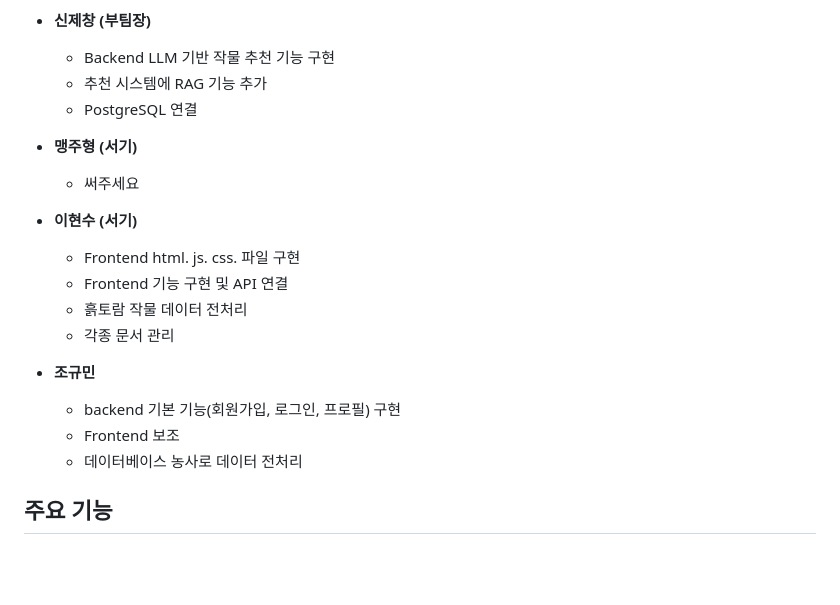
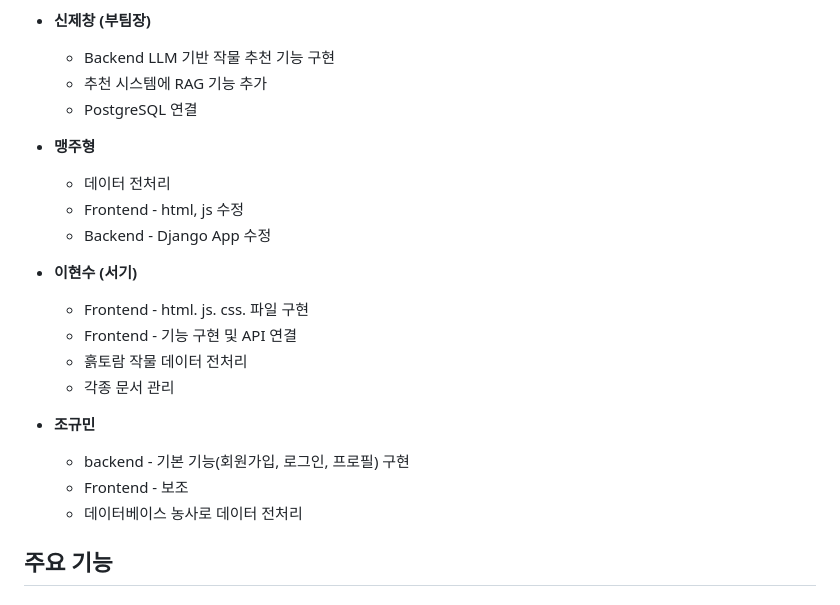
Before and after one commit to kimyohan9/smart_agriculture_Back_end, a Markdown page: README.md, the part around the change. Drawn GitHub-style; blank space fills up the shorter version.

Commit message:
Update README.md
맹주형 역할 수정

```diff
--- a/README.md
+++ b/README.md
@@ -18,18 +18,20 @@ AI 기반의 맞춤형 농업 지원 플랫폼으로, 사용자의 위치와 토
   - 추천 시스템에 RAG 기능 추가
   - PostgreSQL 연결
 
-- **맹주형 (서기)**
-  - 써주세요
+- **맹주형**
+  - 데이터 전처리
+  - Frontend - html, js 수정
+  - Backend - Django App 수정
 
 - **이현수 (서기)**
-  - Frontend html. js. css. 파일 구현
-  - Frontend 기능 구현 및 API 연결
+  - Frontend - html. js. css. 파일 구현
+  - Frontend - 기능 구현 및 API 연결
   - 흙토람 작물 데이터 전처리
   - 각종 문서 관리
 
 - **조규민**
-  - backend 기본 기능(회원가입, 로그인, 프로필) 구현
-  - Frontend 보조
+  - backend - 기본 기능(회원가입, 로그인, 프로필) 구현
+  - Frontend - 보조
   - 데이터베이스 농사로 데이터 전처리
 
 ## 주요 기능
```
